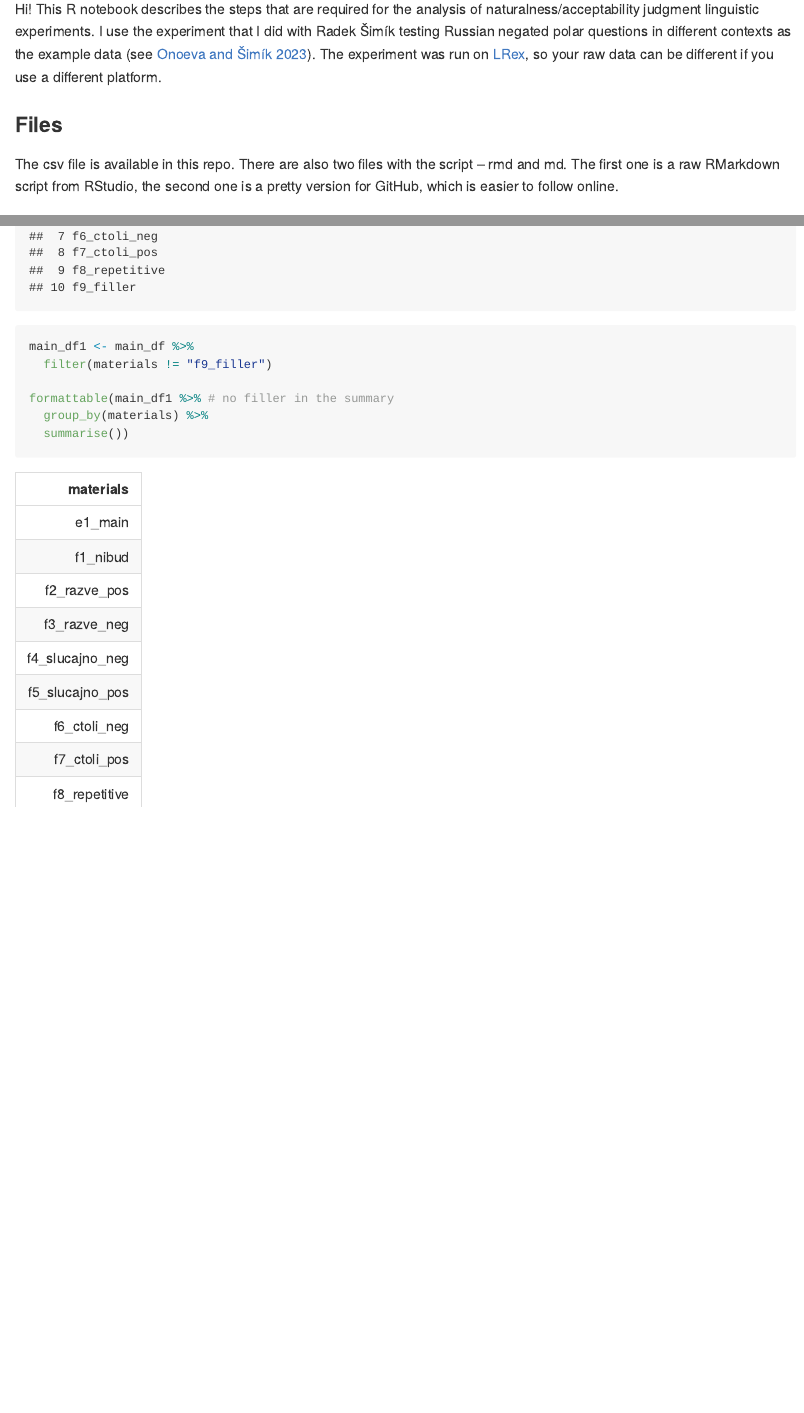
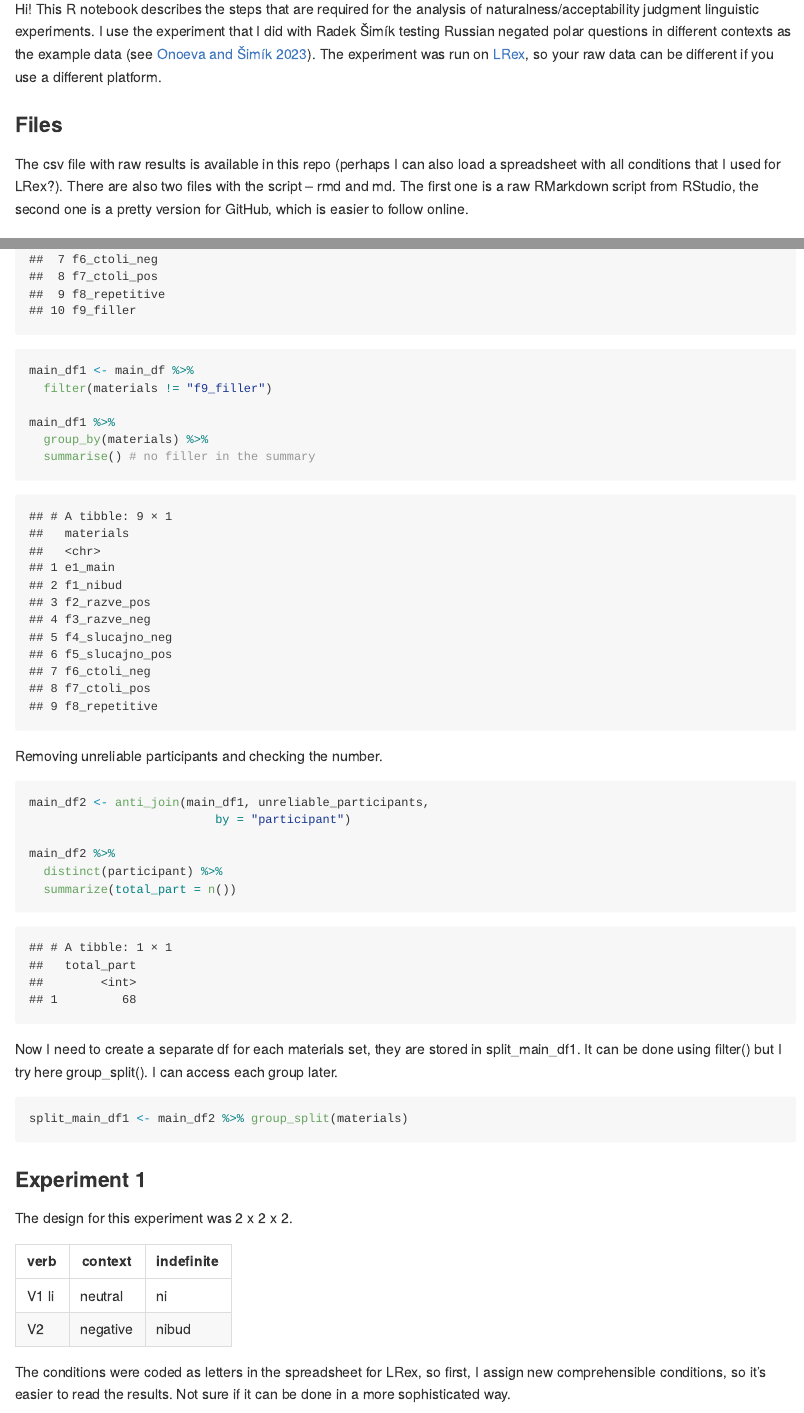
Before and after one commit to mariaonoeva/stat-repo, an R Markdown document (R_script_new/script_LRex_QueSlav.rmd): the page in a window 1100 px wide, from 350 px down, and a second part further down, joined at a grey line. The pictures show the output file R_script_new/script_LRex_QueSlav.md that the author committed with the source, drawn offline in the style of GitHub.

Commit message:
Experiment1

````diff
--- a/R_script_new/script_LRex_QueSlav.rmd
+++ b/R_script_new/script_LRex_QueSlav.rmd
@@ -13,7 +13,7 @@ Hi! This R notebook describes the steps that are required for the analysis of na
 
 ### Files
 
-The csv file is available in this repo. There are also two files with the script -- rmd and md. The first one is a raw RMarkdown script from RStudio, the second one is a pretty version for GitHub, which is easier to follow online.
+The csv file with raw results is available in this repo (perhaps I can also load a spreadsheet with all conditions that I used for LRex?). There are also two files with the script -- rmd and md. The first one is a raw RMarkdown script from RStudio, the second one is a pretty version for GitHub, which is easier to follow online.
 
 ## 1. Loading data
 
@@ -122,8 +122,34 @@ main_df %>%
 main_df1 <- main_df %>%
   filter(materials != "f9_filler")
 
-formattable(main_df1 %>% # no filler in the summary
+main_df1 %>%
   group_by(materials) %>%
-  summarise())
+  summarise() # no filler in the summary
 
 ```
+
+Removing unreliable participants and checking the number.
+```{r}
+main_df2 <- anti_join(main_df1, unreliable_participants,
+                          by = "participant")
+
+main_df2 %>%
+  distinct(participant) %>%
+  summarize(total_part = n())
+```
+Now I need to create a separate df for each materials set, they are stored in split_main_df1. It can be done using filter() but I try here group_split(). I can access each group later.
+```{r}
+
+split_main_df1 <- main_df2 %>% group_split(materials)
+
+```
+### Experiment 1
+
+The design for this experiment was 2 x 2 x 2.
+
+| verb  | context  | indefinite |
+|-------|----------|------------|
+| V1 li | neutral  | ni         |
+| V2    | negative | nibud      |
+
+The conditions were coded as letters in the spreadsheet for LRex, so first, I assign new comprehensible conditions, so it's easier to read the results. Not sure if it can be done in a more sophisticated way.
````
Also changed, not shown: R_script_new/script_LRex_QueSlav.md, R_script_new/script_LRex_QueSlav.rmd (23 more changed lines).
